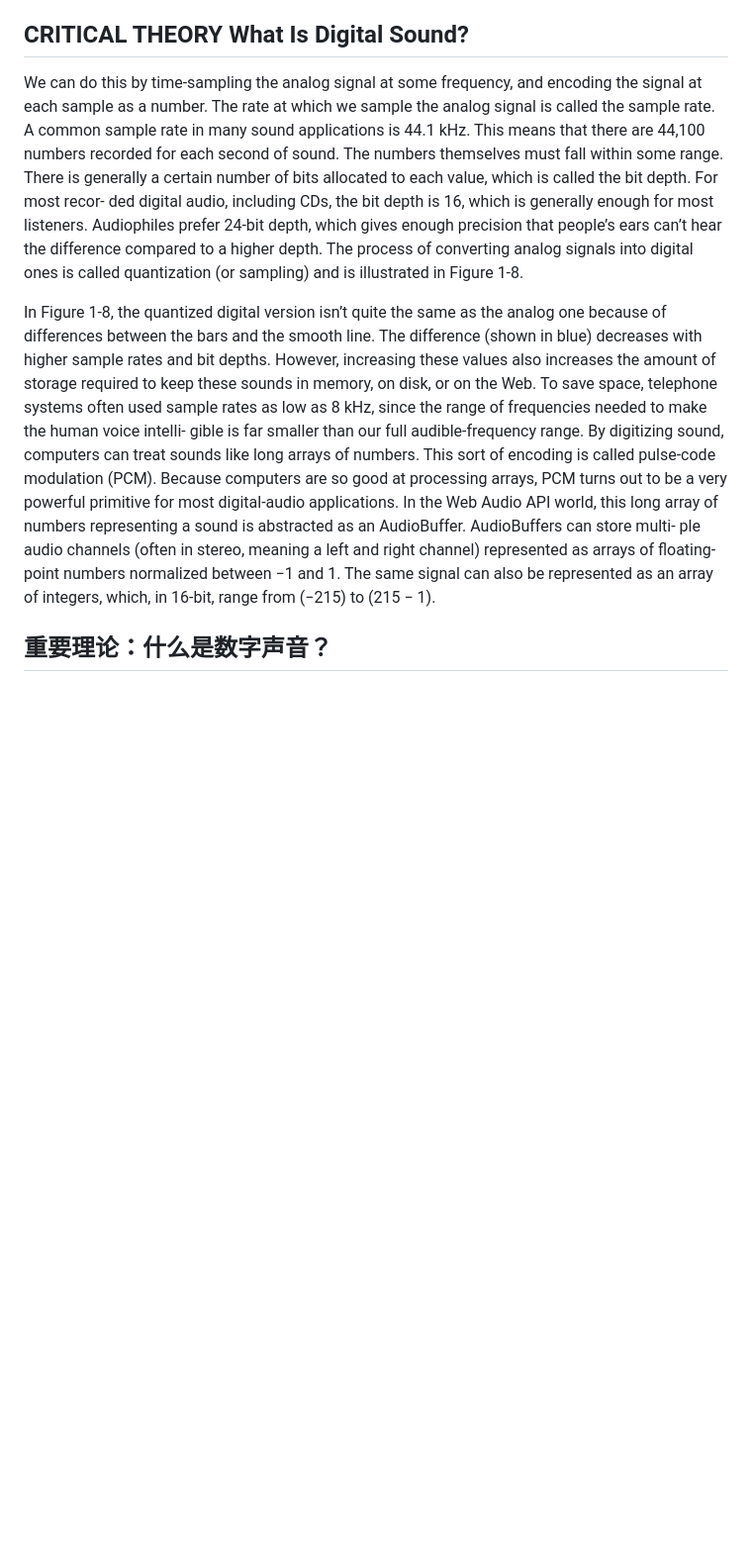
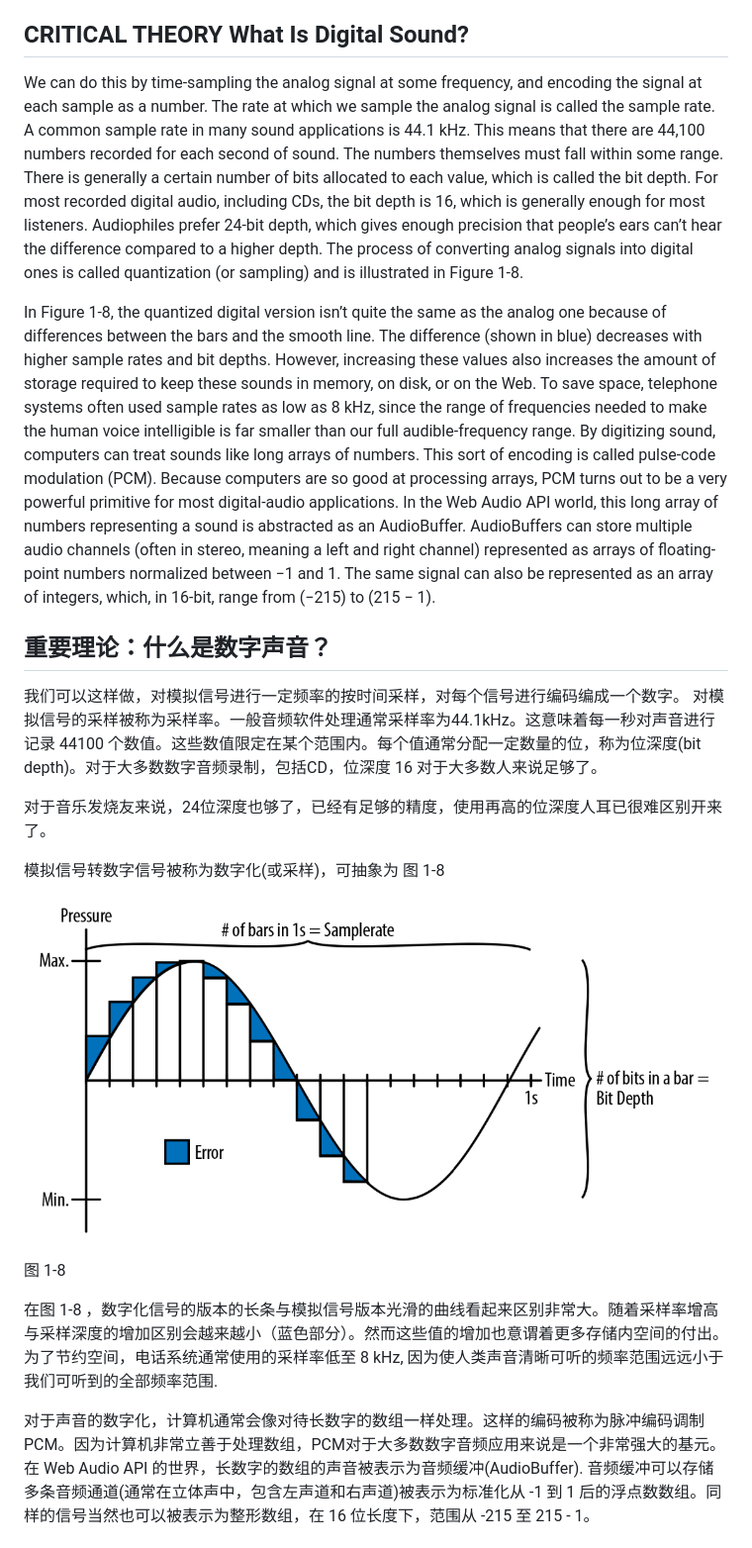
Before and after one commit to willian12345/WebAudioAPI, a Markdown page: ch01.md, the part around the change printed below. Shown: that part at 99% size. Drawn GitHub-style; blank space fills up the shorter version.

```diff
--- a/ch01.md
+++ b/ch01.md
@@ -246,12 +246,27 @@ Whether we are analyzing sound or synthesizing it, the interesting bits for audi
 
 
 ## CRITICAL THEORY What Is Digital Sound?
-We can do this by time-sampling the analog signal at some frequency, and encoding the signal at each sample as a number. The rate at which we sample the analog signal is called the sample rate. A common sample rate in many sound applications is 44.1 kHz. This means that there are 44,100 numbers recorded for each second of sound. The numbers themselves must fall within some range. There is generally a certain number of bits allocated to each value, which is called the bit depth. For most recor‐ ded digital audio, including CDs, the bit depth is 16, which is generally enough for most listeners. Audiophiles prefer 24-bit depth, which gives enough precision that people’s ears can’t hear the difference compared to a higher depth.
+We can do this by time-sampling the analog signal at some frequency, and encoding the signal at each sample as a number. The rate at which we sample the analog signal is called the sample rate. A common sample rate in many sound applications is 44.1 kHz. This means that there are 44,100 numbers recorded for each second of sound. The numbers themselves must fall within some range. There is generally a certain number of bits allocated to each value, which is called the bit depth. For most recorded digital audio, including CDs, the bit depth is 16, which is generally enough for most listeners. Audiophiles prefer 24-bit depth, which gives enough precision that people’s ears can’t hear the difference compared to a higher depth.
 The process of converting analog signals into digital ones is called quantization (or sampling) and is illustrated in Figure 1-8.
 
-In Figure 1-8, the quantized digital version isn’t quite the same as the analog one because of differences between the bars and the smooth line. The difference (shown in blue) decreases with higher sample rates and bit depths. However, increasing these values also increases the amount of storage required to keep these sounds in memory, on disk, or on the Web. To save space, telephone systems often used sample rates as low as 8 kHz, since the range of frequencies needed to make the human voice intelli‐ gible is far smaller than our full audible-frequency range.
-By digitizing sound, computers can treat sounds like long arrays of numbers. This sort of encoding is called pulse-code modulation (PCM). Because computers are so good at processing arrays, PCM turns out to be a very powerful primitive for most digital-audio applications. In the Web Audio API world, this long array of numbers representing a sound is abstracted as an AudioBuffer. AudioBuffers can store multi‐ ple audio channels (often in stereo, meaning a left and right channel) represented as arrays of floating-point numbers normalized between −1 and 1. The same signal can
+In Figure 1-8, the quantized digital version isn’t quite the same as the analog one because of differences between the bars and the smooth line. The difference (shown in blue) decreases with higher sample rates and bit depths. However, increasing these values also increases the amount of storage required to keep these sounds in memory, on disk, or on the Web. To save space, telephone systems often used sample rates as low as 8 kHz, since the range of frequencies needed to make the human voice intelligible is far smaller than our full audible-frequency range.
+By digitizing sound, computers can treat sounds like long arrays of numbers. This sort of encoding is called pulse-code modulation (PCM). Because computers are so good at processing arrays, PCM turns out to be a very powerful primitive for most digital-audio applications. In the Web Audio API world, this long array of numbers representing a sound is abstracted as an AudioBuffer. AudioBuffers can store multiple audio channels (often in stereo, meaning a left and right channel) represented as arrays of floating-point numbers normalized between −1 and 1. The same signal can
 also be represented as an array of integers, which, in 16-bit, range from (−215) to (215 − 1).
 
 
 ## 重要理论：什么是数字声音？
+
+我们可以这样做，对模拟信号进行一定频率的按时间采样，对每个信号进行编码编成一个数字。 对模拟信号的采样被称为采样率。一般音频软件处理通常采样率为44.1kHz。这意味着每一秒对声音进行记录 44100 个数值。这些数值限定在某个范围内。每个值通常分配一定数量的位，称为位深度(bit depth)。对于大多数数字音频录制，包括CD，位深度 16 对于大多数人来说足够了。
+
+对于音乐发烧友来说，24位深度也够了，已经有足够的精度，使用再高的位深度人耳已很难区别开来了。
+
+模拟信号转数字信号被称为数字化(或采样)，可抽象为 图 1-8
+
+![images](./ch-01/img/1-8.png)
+
+图 1-8
+
+在图 1-8 ，数字化信号的版本的长条与模拟信号版本光滑的曲线看起来区别非常大。随着采样率增高与采样深度的增加区别会越来越小（蓝色部分）。然而这些值的增加也意谓着更多存储内空间的付出。为了节约空间，电话系统通常使用的采样率低至 8 kHz, 因为使人类声音清晰可听的频率范围远远小于我们可听到的全部频率范围.
+
+对于声音的数字化，计算机通常会像对待长数字的数组一样处理。这样的编码被称为脉冲编码调制PCM。因为计算机非常立善于处理数组，PCM对于大多数数字音频应用来说是一个非常强大的基元。在 Web Audio API 的世界，长数字的数组的声音被表示为音频缓冲(AudioBuffer). 音频缓冲可以存储多条音频通道(通常在立体声中，包含左声道和右声道)被表示为标准化从 -1 到 1 后的浮点数数组。同样的信号当然也可以被表示为整形数组，在 16 位长度下，范围从 -215 至 215 - 1。
+
```
Also changed, not shown: other parts of ch01.md (+15 -0 lines).
